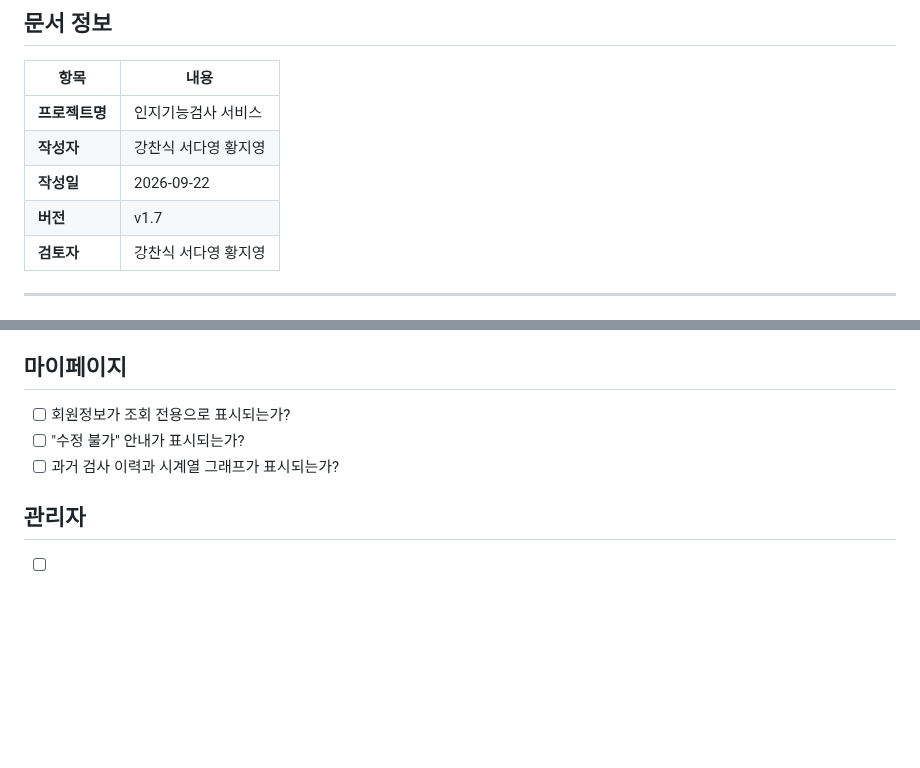
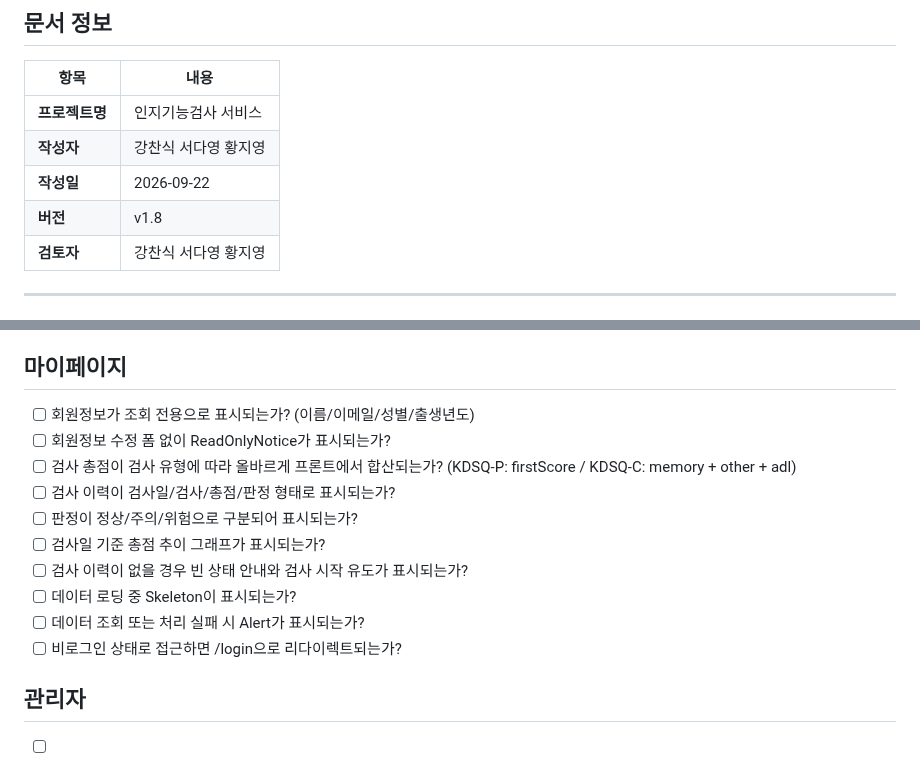
Before and after one commit to ekdud01/Mini_Project_2, a Markdown page: 필수제출문서/2조_화면설계서(2차_초안).md, 2 parts joined by grey strips. Rendered like a GitHub page; blank space fills up the shorter version.

Commit message:
화면설계서_수정_v1.8

```diff
--- a/필수제출문서/2조_화면설계서(2차_초안).md
+++ b/필수제출문서/2조_화면설계서(2차_초안).md
@@ -6,7 +6,7 @@
 | **프로젝트명** | 인지기능검사 서비스 |
 | **작성자** | 강찬식 서다영 황지영 |
 | **작성일** | 2026-09-22 |
-| **버전** | v1.7 |
+| **버전** | v1.8 |
 | **검토자** | 강찬식 서다영 황지영 |
 
 ---
@@ -1820,9 +1820,16 @@ KDSQ-C 7~30점 → 고위험군 / 치매등급
 
 ## 마이페이지
 
-- [ ] 회원정보가 조회 전용으로 표시되는가?
-- [ ] "수정 불가" 안내가 표시되는가?
-- [ ] 과거 검사 이력과 시계열 그래프가 표시되는가?
+- [ ] 회원정보가 조회 전용으로 표시되는가? (이름/이메일/성별/출생년도)
+- [ ] 회원정보 수정 폼 없이 ReadOnlyNotice가 표시되는가?
+- [ ] 검사 총점이 검사 유형에 따라 올바르게 프론트에서 합산되는가? (KDSQ-P: firstScore / KDSQ-C: memory + other + adl)
+- [ ] 검사 이력이 검사일/검사/총점/판정 형태로 표시되는가?
+- [ ] 판정이 정상/주의/위험으로 구분되어 표시되는가?
+- [ ] 검사일 기준 총점 추이 그래프가 표시되는가?
+- [ ] 검사 이력이 없을 경우 빈 상태 안내와 검사 시작 유도가 표시되는가?
+- [ ] 데이터 로딩 중 Skeleton이 표시되는가?
+- [ ] 데이터 조회 또는 처리 실패 시 Alert가 표시되는가?
+- [ ] 비로그인 상태로 접근하면 /login으로 리다이렉트되는가?
 
 ## 관리자
 
```
